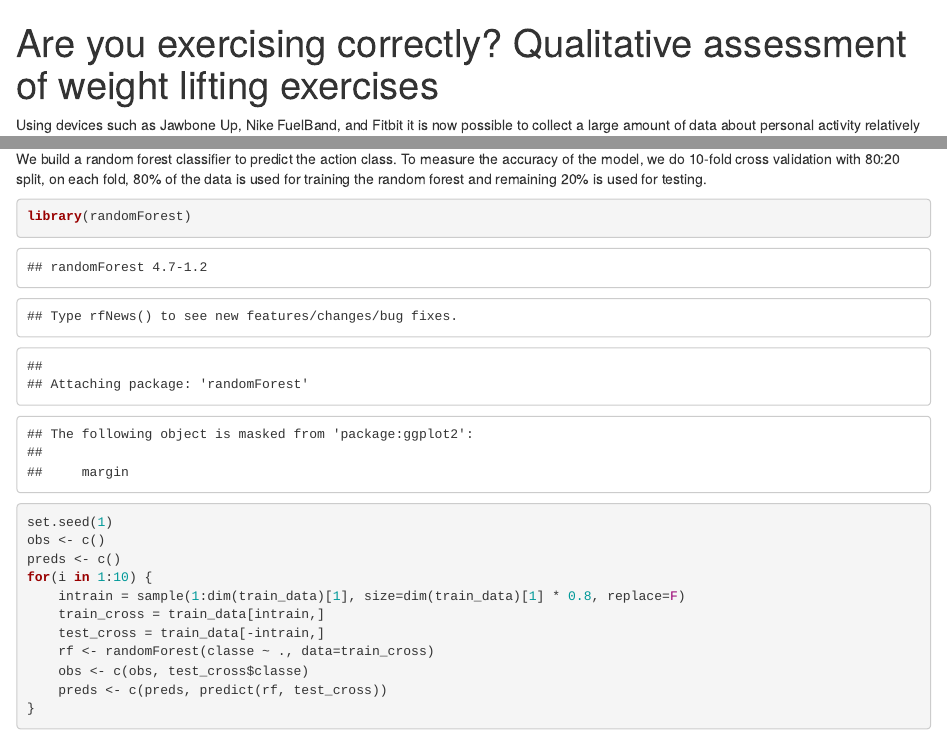
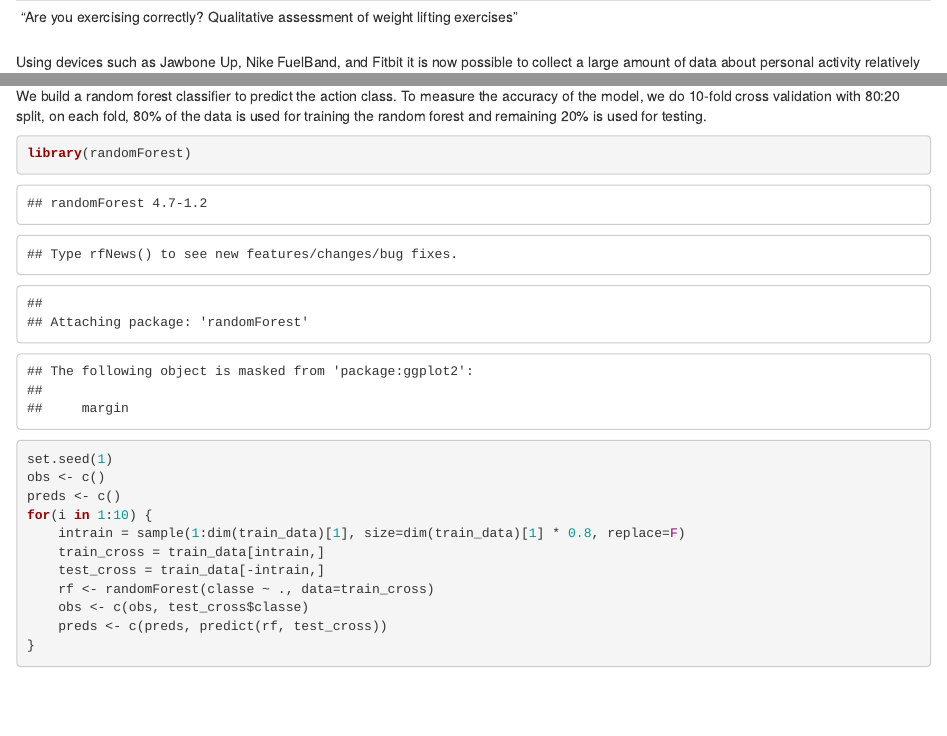
Before and after one commit to tr3010/PraMaL, an R Markdown document (PraMaL.Rmd): the page in a window 1100 px wide, from its top, and a second part further down, joined at a grey line. Rendered offline with R 4.5, knitr and Pandoc, with nearby package versions; some code elsewhere in the file could not run offline; a font, style sheet, LaTeX package, included part or bibliography that could not be used is replaced or left out.

Commit message:
Update PraMaL.Rmd

```diff
--- a/PraMaL.Rmd
+++ b/PraMaL.Rmd
@@ -1,10 +1,5 @@
 ---
-title: "Are you exercising correctly? Qualitative assessment of weight lifting exercises"
-output:
-  html_document:
-    smart: no
-  pdf_document: default
-bibliography: bibliography.bib
+"Are you exercising correctly? Qualitative assessment of weight lifting exercises"
 ---
 
 Using devices such as Jawbone Up, Nike FuelBand, and Fitbit it is now
```
